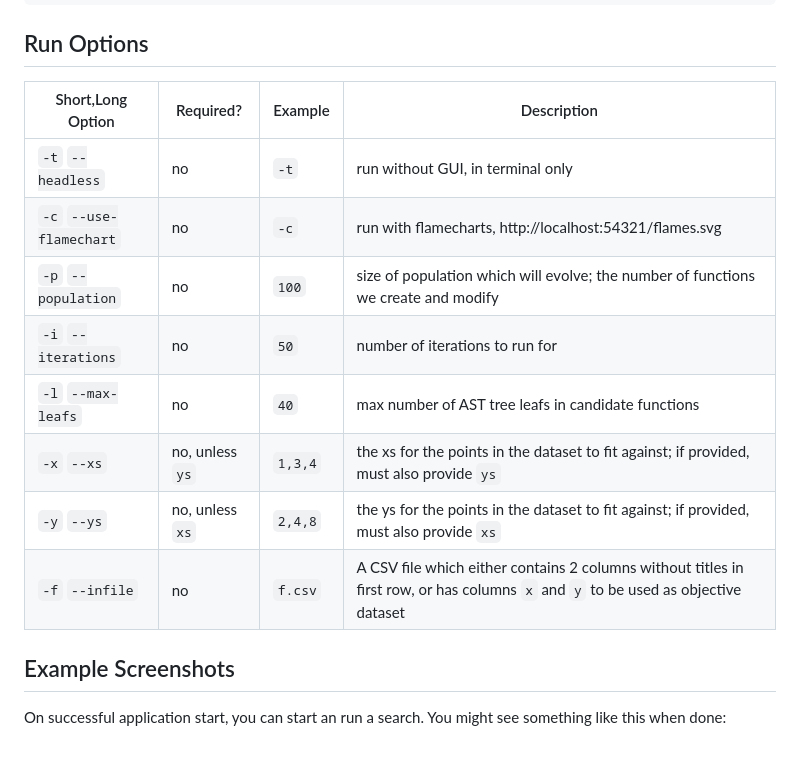
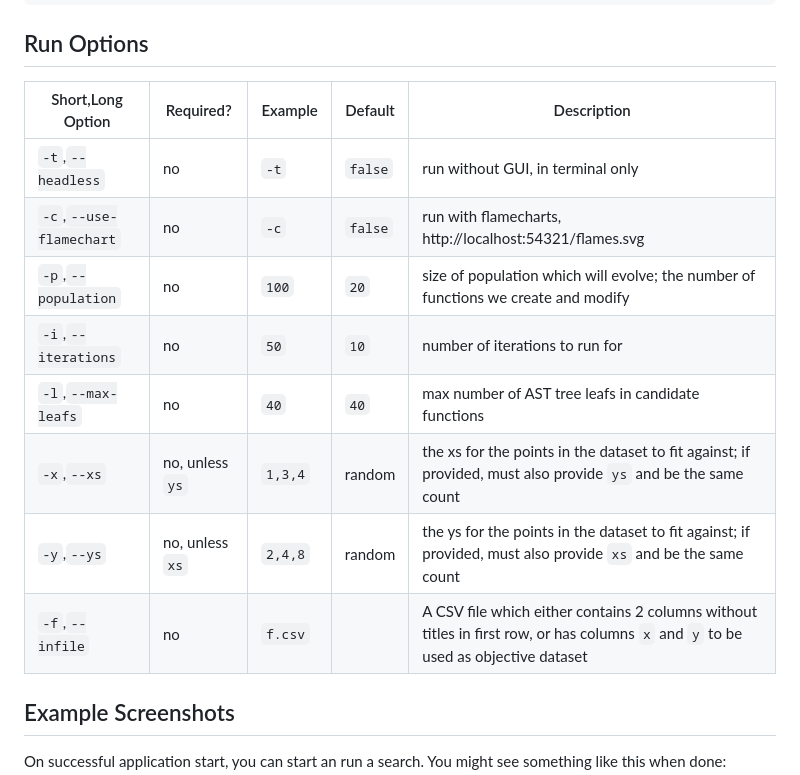
Before and after one commit to ogeagla/closyr, a Markdown page: README.md, the part around the change printed below. Rendered like a GitHub page; blank space fills up the shorter version.

Commit message:
readme cli options defaults

```diff
--- a/README.md
+++ b/README.md
@@ -75,16 +75,16 @@ You can also provide the same command-line options to `java` command, like:
     $ java -jar target/uberjar/closyr-0.1.0-standalone.jar -t -p 25 -i 5 -x 0,1,2,3,4,5,6 -y 1,2,30,4,5,6,10
 
 ## Run Options
-| Short,Long Option       | Required?       | Example | Description                                                                                                                        |
-|-------------------------|-----------------|---------|------------------------------------------------------------------------------------------------------------------------------------|
-| `-t` `--headless`       | no              | `-t`    | run without GUI, in terminal only                                                                                                  |
-| `-c` `--use-flamechart` | no              | `-c`    | run with flamecharts, http://localhost:54321/flames.svg                                                                            |
-| `-p` `--population`     | no              | `100`   | size of population which will evolve; the number of functions we create and modify                                                 |
-| `-i` `--iterations`     | no              | `50`    | number of iterations to run for                                                                                                    |
-| `-l` `--max-leafs`      | no              | `40`    | max number of AST tree leafs in candidate functions                                                                                |
-| `-x` `--xs`             | no, unless `ys` | `1,3,4` | the xs for the points in the dataset to fit against; if provided, must also provide `ys`                                           |
-| `-y` `--ys`             | no, unless `xs` | `2,4,8` | the ys for the points in the dataset to fit against; if provided, must also provide `xs`                                           |
-| `-f` `--infile`         | no              | `f.csv` | A CSV file which either contains 2 columns without titles in first row, or has columns `x` and `y` to be used as objective dataset |
+| Short,Long Option       | Required?       | Example | Default | Description                                                                                                                        |
+|-------------------------|-----------------|---------|---------|------------------------------------------------------------------------------------------------------------------------------------|
+| `-t`,`--headless`       | no              | `-t`    | `false` | run without GUI, in terminal only                                                                                                  |
+| `-c`,`--use-flamechart` | no              | `-c`    | `false` | run with flamecharts, http://localhost:54321/flames.svg                                                                            |
+| `-p`,`--population`     | no              | `100`   | `20`    | size of population which will evolve; the number of functions we create and modify                                                 |
+| `-i`,`--iterations`     | no              | `50`    | `10`    | number of iterations to run for                                                                                                    |
+| `-l`,`--max-leafs`      | no              | `40`    | `40`    | max number of AST tree leafs in candidate functions                                                                                |
+| `-x`,`--xs`             | no, unless `ys` | `1,3,4` | random  | the xs for the points in the dataset to fit against; if provided, must also provide `ys` and be the same count                     |
+| `-y`,`--ys`             | no, unless `xs` | `2,4,8` | random  | the ys for the points in the dataset to fit against; if provided, must also provide `xs` and be the same count                     |
+| `-f`,`--infile`         | no              | `f.csv` |         | A CSV file which either contains 2 columns without titles in first row, or has columns `x` and `y` to be used as objective dataset |
 
 ## Example Screenshots
 
```
Also changed, not shown: other parts of README.md (+13 -0 lines).
